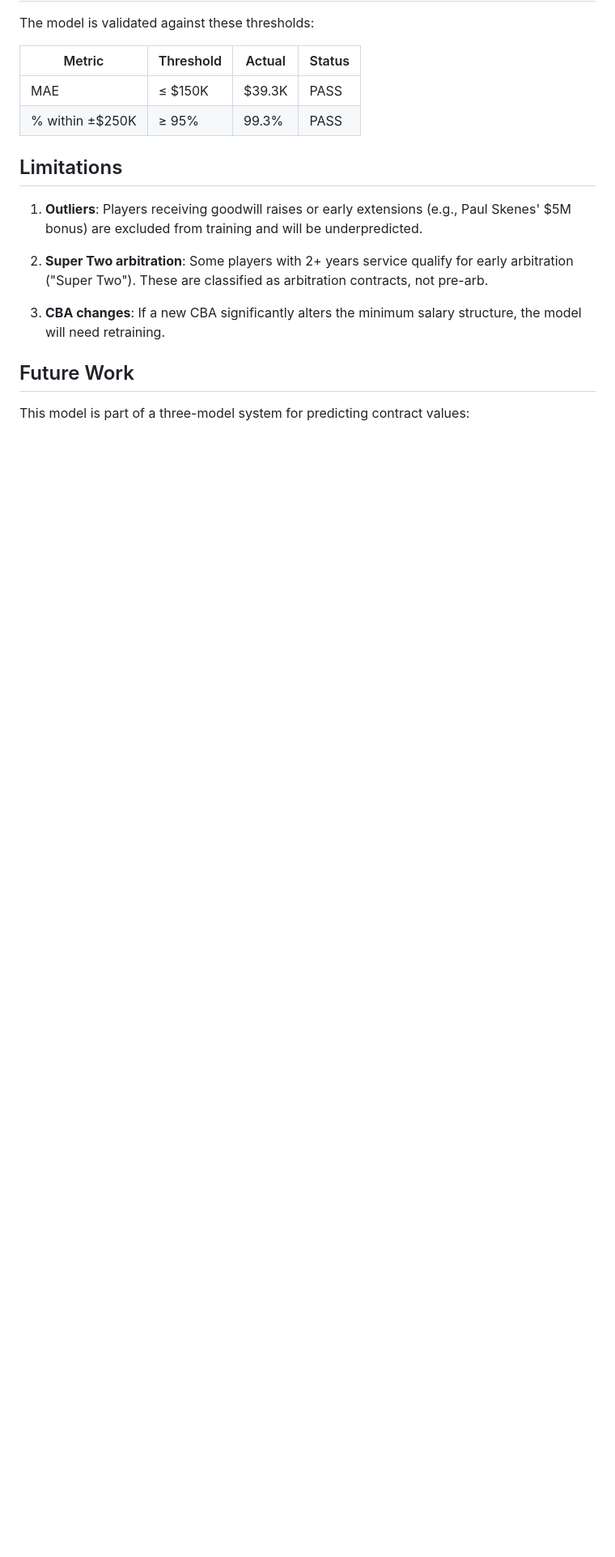
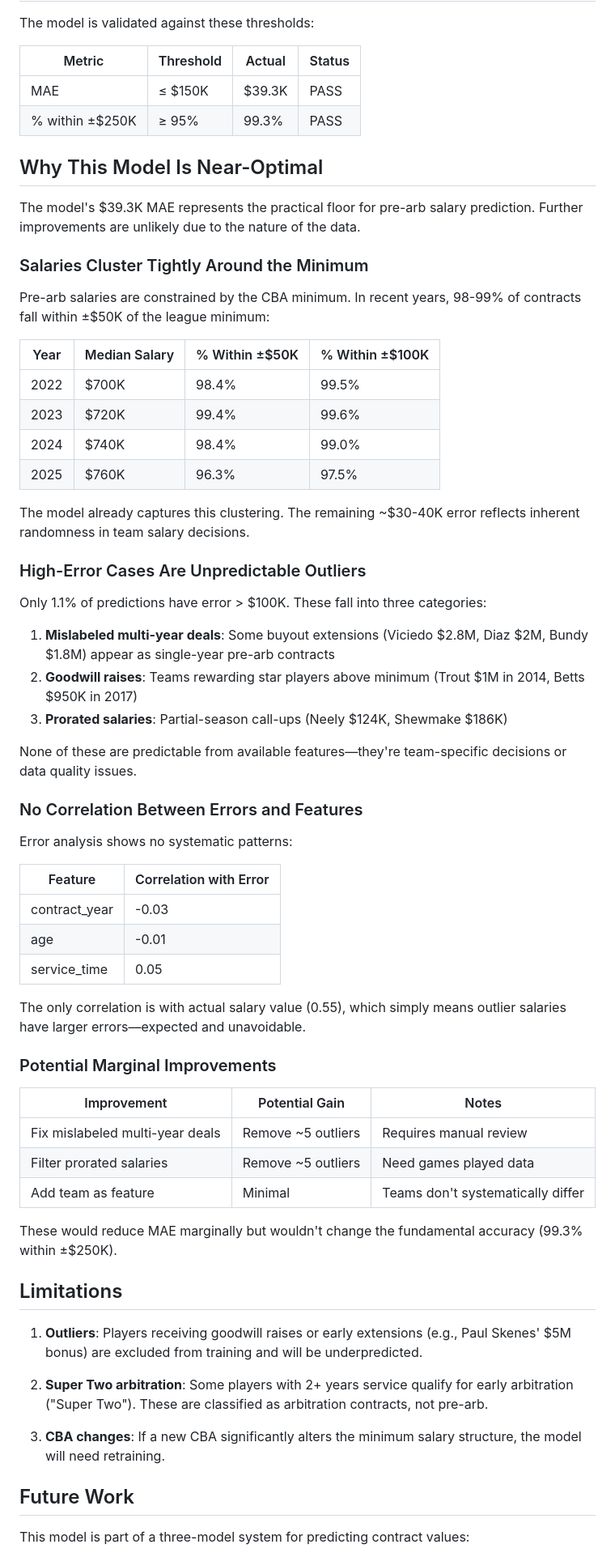
Before and after one commit to FishOfPitt116/MLBContracts, a Markdown page: docs/pre_arb/README.md, the part around the change. Shown at 81% size. Drawn GitHub-style; blank space fills up the shorter version.

Commit message:
add pre-arb optimality message

```diff
--- a/docs/pre_arb/README.md
+++ b/docs/pre_arb/README.md
@@ -168,6 +168,55 @@ The model is validated against these thresholds:
 | MAE | ≤ $150K | $39.3K | PASS |
 | % within ±$250K | ≥ 95% | 99.3% | PASS |
 
+## Why This Model Is Near-Optimal
+
+The model's $39.3K MAE represents the practical floor for pre-arb salary prediction. Further improvements are unlikely due to the nature of the data.
+
+### Salaries Cluster Tightly Around the Minimum
+
+Pre-arb salaries are constrained by the CBA minimum. In recent years, 98-99% of contracts fall within ±$50K of the league minimum:
+
+| Year | Median Salary | % Within ±$50K | % Within ±$100K |
+|------|---------------|----------------|-----------------|
+| 2022 | $700K | 98.4% | 99.5% |
+| 2023 | $720K | 99.4% | 99.6% |
+| 2024 | $740K | 98.4% | 99.0% |
+| 2025 | $760K | 96.3% | 97.5% |
+
+The model already captures this clustering. The remaining ~$30-40K error reflects inherent randomness in team salary decisions.
+
+### High-Error Cases Are Unpredictable Outliers
+
+Only 1.1% of predictions have error > $100K. These fall into three categories:
+
+1. **Mislabeled multi-year deals**: Some buyout extensions (Viciedo $2.8M, Diaz $2M, Bundy $1.8M) appear as single-year pre-arb contracts
+2. **Goodwill raises**: Teams rewarding star players above minimum (Trout $1M in 2014, Betts $950K in 2017)
+3. **Prorated salaries**: Partial-season call-ups (Neely $124K, Shewmake $186K)
+
+None of these are predictable from available features—they're team-specific decisions or data quality issues.
+
+### No Correlation Between Errors and Features
+
+Error analysis shows no systematic patterns:
+
+| Feature | Correlation with Error |
+|---------|------------------------|
+| contract_year | -0.03 |
+| age | -0.01 |
+| service_time | 0.05 |
+
+The only correlation is with actual salary value (0.55), which simply means outlier salaries have larger errors—expected and unavoidable.
+
+### Potential Marginal Improvements
+
+| Improvement | Potential Gain | Notes |
+|-------------|----------------|-------|
+| Fix mislabeled multi-year deals | Remove ~5 outliers | Requires manual review |
+| Filter prorated salaries | Remove ~5 outliers | Need games played data |
+| Add team as feature | Minimal | Teams don't systematically differ |
+
+These would reduce MAE marginally but wouldn't change the fundamental accuracy (99.3% within ±$250K).
+
 ## Limitations
 
 1. **Outliers**: Players receiving goodwill raises or early extensions (e.g., Paul Skenes' $5M bonus) are excluded from training and will be underpredicted.
```
